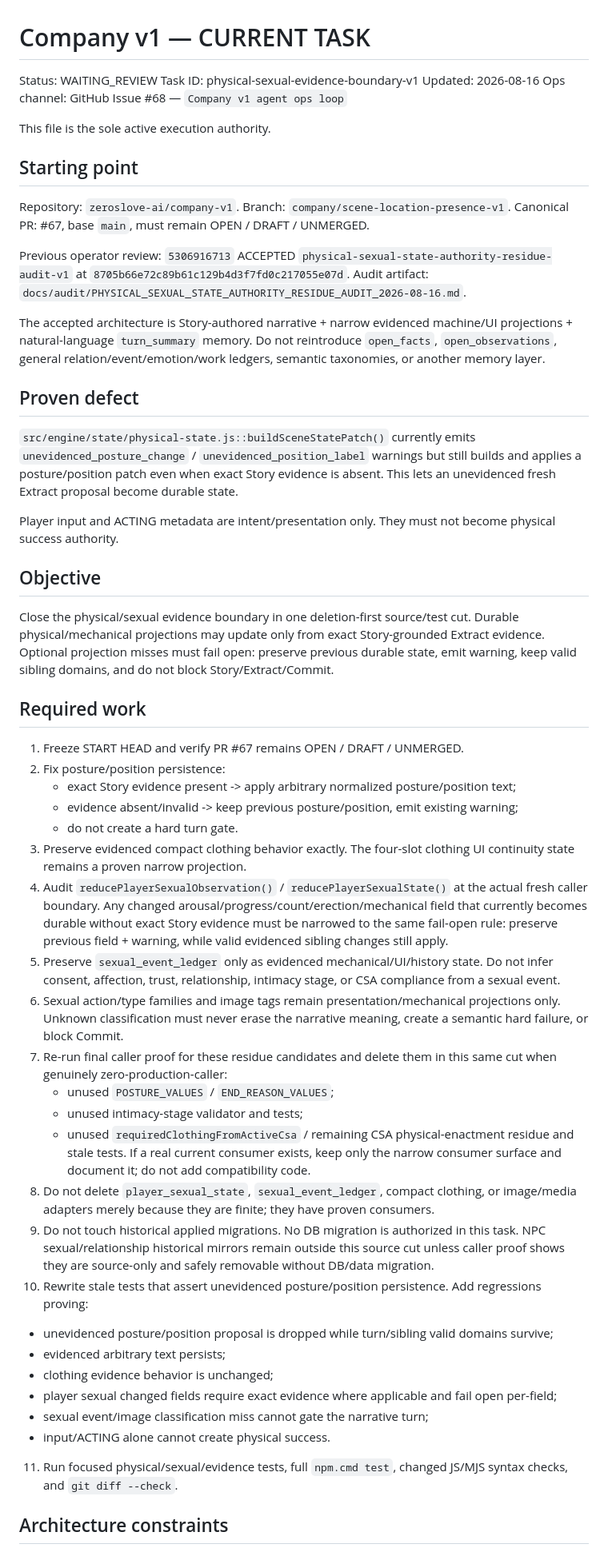
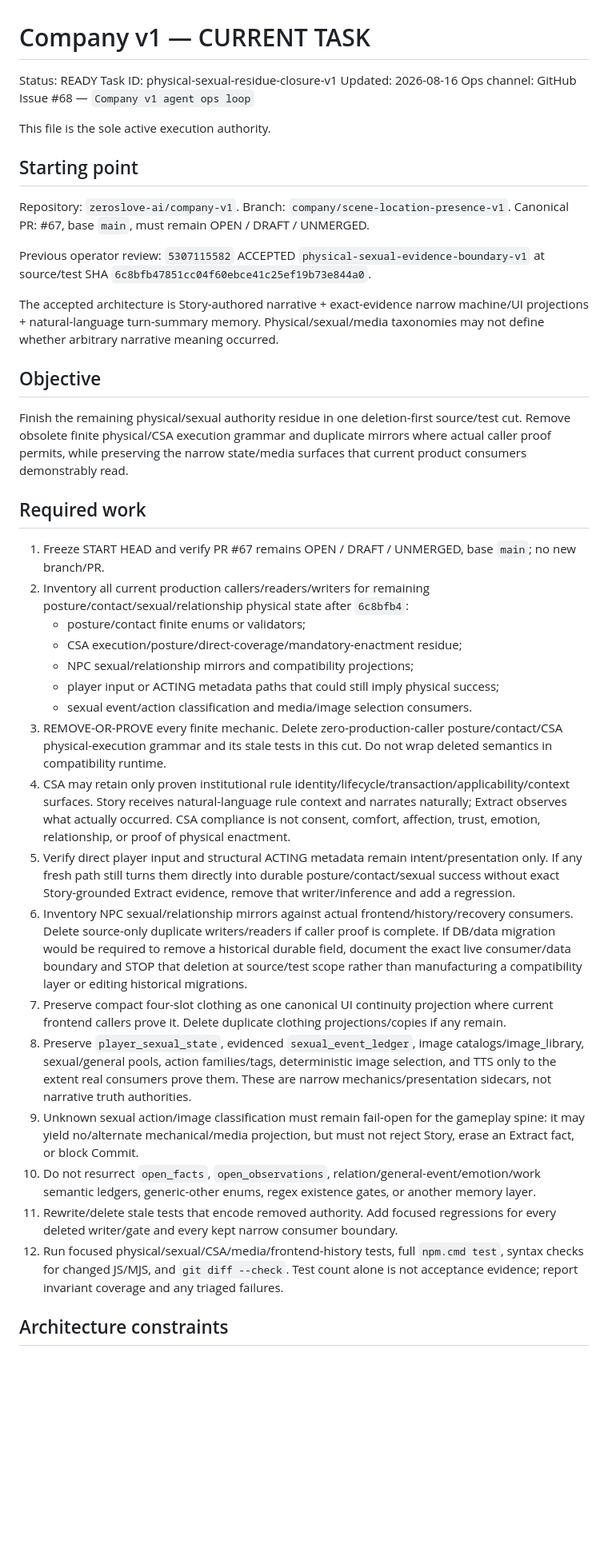
Before and after one commit to zeroslove-ai/company-v1, a Markdown page: docs/ops/CURRENT_TASK.md, the part around one of its changes. Shown at 80% size. GitHub-like rendering; blank space fills up the shorter version.

Commit message:
ops: queue physical sexual residue closure

```diff
--- a/docs/ops/CURRENT_TASK.md
+++ b/docs/ops/CURRENT_TASK.md
@@ -1,7 +1,7 @@
 # Company v1 — CURRENT TASK
 
-Status: WAITING_REVIEW
-Task ID: physical-sexual-evidence-boundary-v1
+Status: READY
+Task ID: physical-sexual-residue-closure-v1
 Updated: 2026-08-16
 Ops channel: GitHub Issue #68 — `Company v1 agent ops loop`
 
@@ -13,47 +13,33 @@ Repository: `zeroslove-ai/company-v1`.
 Branch: `company/scene-location-presence-v1`.
 Canonical PR: #67, base `main`, must remain OPEN / DRAFT / UNMERGED.
 
-Previous operator review: `5306916713` ACCEPTED `physical-sexual-state-authority-residue-audit-v1` at `8705b66e72c89b61c129b4d3f7fd0c217055e07d`.
-Audit artifact: `docs/audit/PHYSICAL_SEXUAL_STATE_AUTHORITY_RESIDUE_AUDIT_2026-08-16.md`.
+Previous operator review: `5307115582` ACCEPTED `physical-sexual-evidence-boundary-v1` at source/test SHA `6c8bfb47851cc04f60ebce41c25ef19b73e844a0`.
 
-The accepted architecture is Story-authored narrative + narrow evidenced machine/UI projections + natural-language `turn_summary` memory. Do not reintroduce `open_facts`, `open_observations`, general relation/event/emotion/work ledgers, semantic taxonomies, or another memory layer.
-
-## Proven defect
-
-`src/engine/state/physical-state.js::buildSceneStatePatch()` currently emits `unevidenced_posture_change` / `unevidenced_position_label` warnings but still builds and applies a posture/position patch even when exact Story evidence is absent. This lets an unevidenced fresh Extract proposal become durable state.
-
-Player input and ACTING metadata are intent/presentation only. They must not become physical success authority.
+The accepted architecture is Story-authored narrative + exact-evidence narrow machine/UI projections + natural-language turn-summary memory. Physical/sexual/media taxonomies may not define whether arbitrary narrative meaning occurred.
 
 ## Objective
 
-Close the physical/sexual evidence boundary in one deletion-first source/test cut. Durable physical/mechanical projections may update only from exact Story-grounded Extract evidence. Optional projection misses must fail open: preserve previous durable state, emit warning, keep valid sibling domains, and do not block Story/Extract/Commit.
+Finish the remaining physical/sexual authority residue in one deletion-first source/test cut. Remove obsolete finite physical/CSA execution grammar and duplicate mirrors where actual caller proof permits, while preserving the narrow state/media surfaces that current product consumers demonstrably read.
 
 ## Required work
 
-1. Freeze START HEAD and verify PR #67 remains OPEN / DRAFT / UNMERGED.
-2. Fix posture/position persistence:
-   - exact Story evidence present -> apply arbitrary normalized posture/position text;
-   - evidence absent/invalid -> keep previous posture/position, emit existing warning;
-   - do not create a hard turn gate.
-3. Preserve evidenced compact clothing behavior exactly. The four-slot clothing UI continuity state remains a proven narrow projection.
-4. Audit `reducePlayerSexualObservation()` / `reducePlayerSexualState()` at the actual fresh caller boundary. Any changed arousal/progress/count/erection/mechanical field that currently becomes durable without exact Story evidence must be narrowed to the same fail-open rule: preserve previous field + warning, while valid evidenced sibling changes still apply.
-5. Preserve `sexual_event_ledger` only as evidenced mechanical/UI/history state. Do not infer consent, affection, trust, relationship, intimacy stage, or CSA compliance from a sexual event.
-6. Sexual action/type families and image tags remain presentation/mechanical projections only. Unknown classification must never erase the narrative meaning, create a semantic hard failure, or block Commit.
-7. Re-run final caller proof for these residue candidates and delete them in this same cut when genuinely zero-production-caller:
-   - unused `POSTURE_VALUES` / `END_REASON_VALUES`;
-   - unused intimacy-stage validator and tests;
-   - unused `requiredClothingFromActiveCsa` / remaining CSA physical-enactment residue and stale tests.
-   If a real current consumer exists, keep only the narrow consumer surface and document it; do not add compatibility code.
-8. Do not delete `player_sexual_state`, `sexual_event_ledger`, compact clothing, or image/media adapters merely because they are finite; they have proven consumers.
-9. Do not touch historical applied migrations. No DB migration is authorized in this task. NPC sexual/relationship historical mirrors remain outside this source cut unless caller proof shows they are source-only and safely removable without DB/data migration.
-10. Rewrite stale tests that assert unevidenced posture/position persistence. Add regressions proving:
-   - unevidenced posture/position proposal is dropped while turn/sibling valid domains survive;
-   - evidenced arbitrary text persists;
-   - clothing evidence behavior is unchanged;
-   - player sexual changed fields require exact evidence where applicable and fail open per-field;
-   - sexual event/image classification miss cannot gate the narrative turn;
-   - input/ACTING alone cannot create physical success.
-11. Run focused physical/sexual/evidence tests, full `npm.cmd test`, changed JS/MJS syntax checks, and `git diff --check`.
+1. Freeze START HEAD and verify PR #67 remains OPEN / DRAFT / UNMERGED, base `main`; no new branch/PR.
+2. Inventory all current production callers/readers/writers for remaining posture/contact/sexual/relationship physical state after `6c8bfb4`:
+   - posture/contact finite enums or validators;
+   - CSA execution/posture/direct-coverage/mandatory-enactment residue;
+   - NPC sexual/relationship mirrors and compatibility projections;
+   - player input or ACTING metadata paths that could still imply physical success;
+   - sexual event/action classification and media/image selection consumers.
+3. REMOVE-OR-PROVE every finite mechanic. Delete zero-production-caller posture/contact/CSA physical-execution grammar and its stale tests in this cut. Do not wrap deleted semantics in compatibility runtime.
+4. CSA may retain only proven institutional rule identity/lifecycle/transaction/applicability/context surfaces. Story receives natural-language rule context and narrates naturally; Extract observes what actually occurred. CSA compliance is not consent, comfort, affection, trust, emotion, relationship, or proof of physical enactment.
+5. Verify direct player input and structural ACTING metadata remain intent/presentation only. If any fresh path still turns them directly into durable posture/contact/sexual success without exact Story-grounded Extract evidence, remove that writer/inference and add a regression.
+6. Inventory NPC sexual/relationship mirrors against actual frontend/history/recovery consumers. Delete source-only duplicate writers/readers if caller proof is complete. If DB/data migration would be required to remove a historical durable field, document the exact live consumer/data boundary and STOP that deletion at source/test scope rather than manufacturing a compatibility layer or editing historical migrations.
+7. Preserve compact four-slot clothing as one canonical UI continuity projection where current frontend callers prove it. Delete duplicate clothing projections/copies if any remain.
+8. Preserve `player_sexual_state`, evidenced `sexual_event_ledger`, image catalogs/image_library, sexual/general pools, action families/tags, deterministic image selection, and TTS only to the extent real consumers prove them. These are narrow mechanics/presentation sidecars, not narrative truth authorities.
+9. Unknown sexual action/image classification must remain fail-open for the gameplay spine: it may yield no/alternate mechanical/media projection, but must not reject Story, erase an Extract fact, or block Commit.
+10. Do not resurrect `open_facts`, `open_observations`, relation/general-event/emotion/work semantic ledgers, generic-other enums, regex existence gates, or another memory layer.
+11. Rewrite/delete stale tests that encode removed authority. Add focused regressions for every deleted writer/gate and every kept narrow consumer boundary.
+12. Run focused physical/sexual/CSA/media/frontend-history tests, full `npm.cmd test`, syntax checks for changed JS/MJS, and `git diff --check`. Test count alone is not acceptance evidence; report invariant coverage and any triaged failures.
 
 ## Architecture constraints
 
```
Also changed, not shown: other parts of docs/ops/CURRENT_TASK.md (+9 -25 lines).
